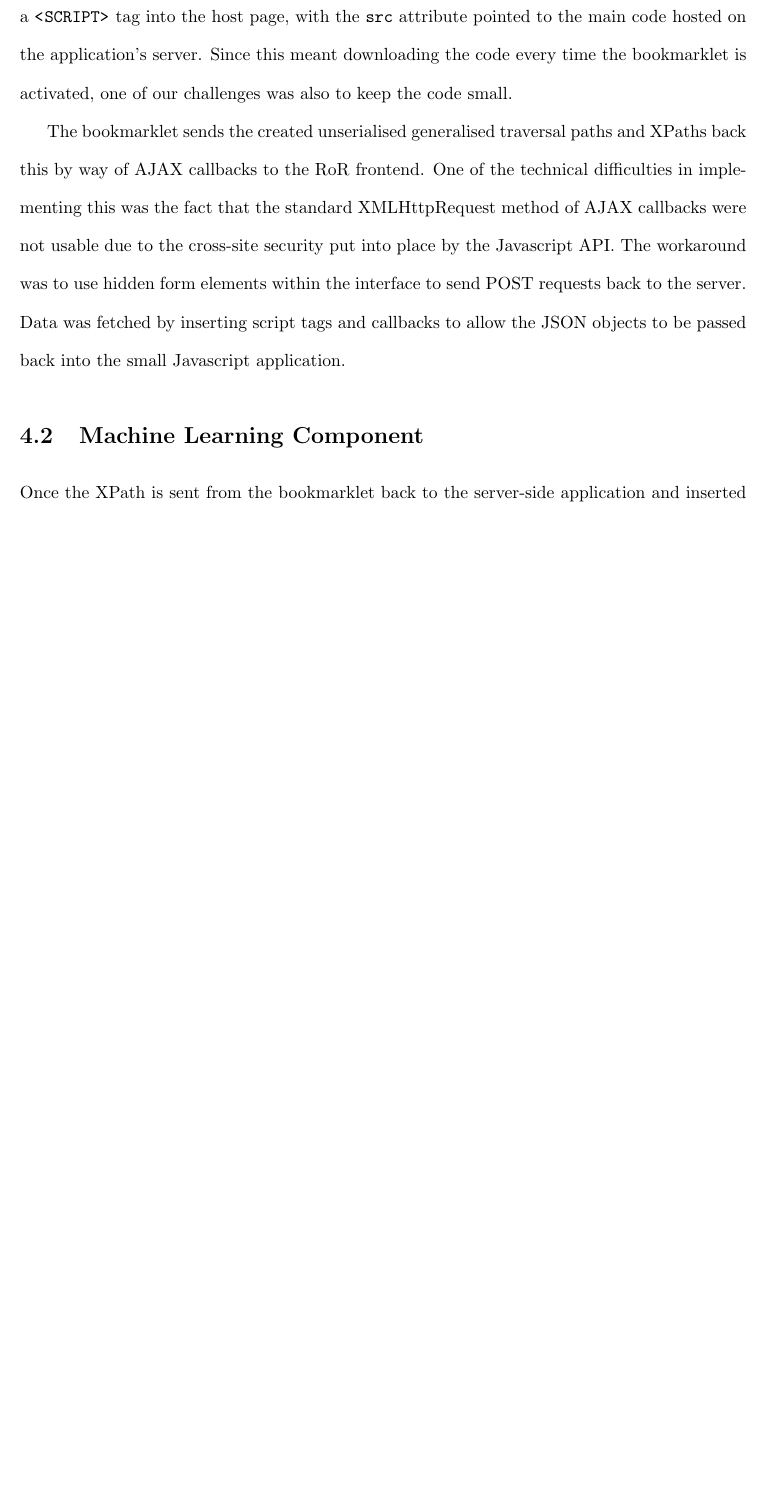
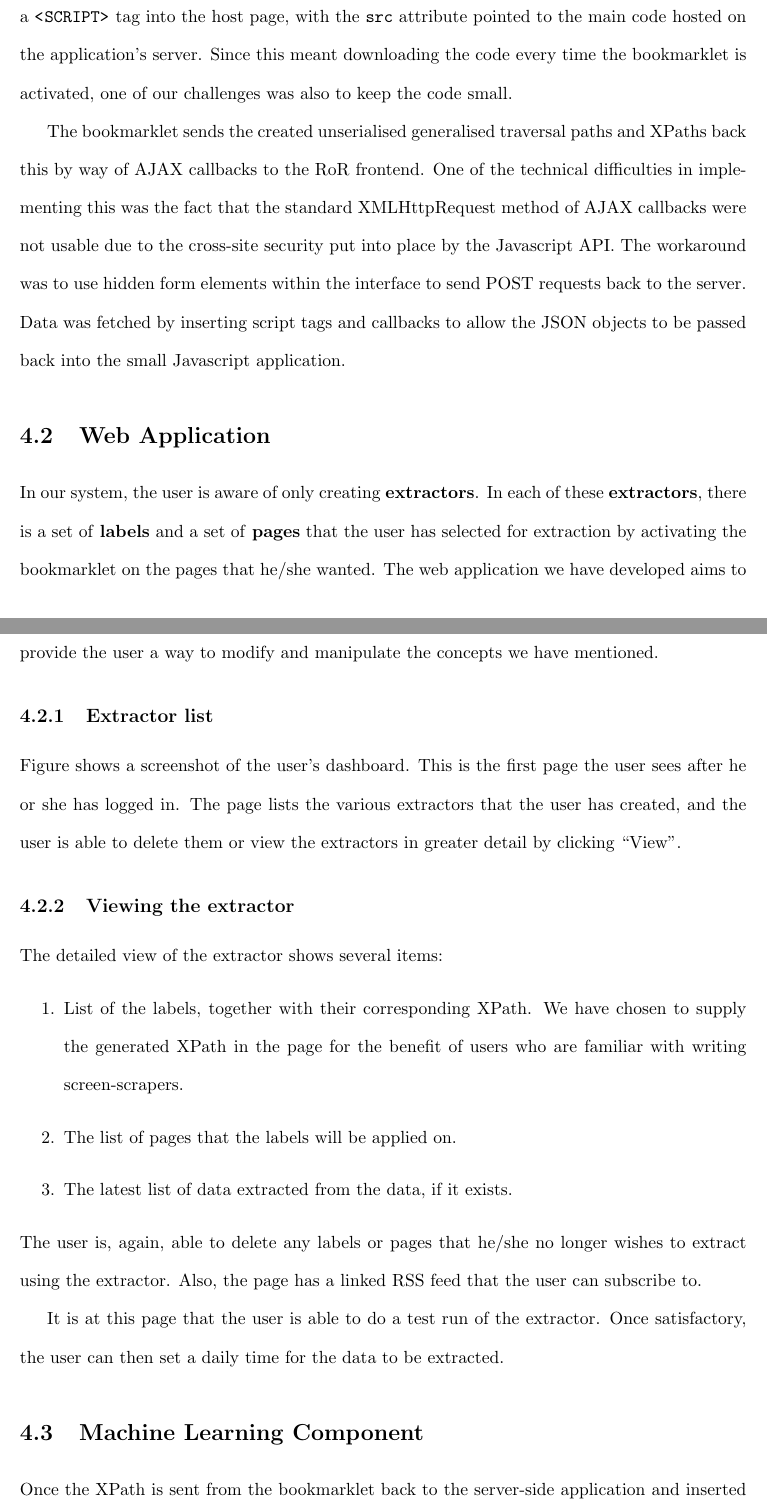
Before and after one commit to shawntan/UROP-Report, a LaTeX thesis (finalreport.tex, which reads implementation.tex): part of page 25 of 32 before the commit and two parts of pages 25 and 26 of 33 after it, the two joined at a grey line, cut so that both start at the same text, the shorter picture padded with empty space. The pictures show the PDF file finalreport.pdf that the author committed with the source.

Commit message:
Written some stuff for the stupid web application.

```diff
--- a/implementation.tex
+++ b/implementation.tex
@@ -75,6 +75,38 @@ hidden form elements within the interface to send POST requests back to the serv
 fetched by inserting script tags and callbacks to allow the JSON objects to be passed back into
 the small Javascript application.
 
+\section{Web Application}
+ In our system, the user is aware of only creating \textbf{extractors}. In each of these
+ \textbf{extractors}, there is a set of \textbf{labels} and a set of \textbf{pages} that the
+ user has selected for extraction by activating the bookmarklet on the pages that he/she
+ wanted. The web application we have developed aims to provide the user a way to modify and
+ manipulate the concepts we have mentioned.
+
+ \subsection{Extractor list}
+ %screenshot of the extractor list, or the dashboard or whatever the hell it should be
+ %called.
+
+ Figure %REF!
+ shows a screenshot of the user's dashboard. This is the first page the user sees after he or
+ she has logged in. The page lists the various extractors that the user has created, and the
+ user is able to delete them or view the extractors in greater detail by clicking ``View".
+
+ \subsection{Viewing the extractor}
+  %screenshot of the detailed extractor view with the individual items labelled
+ The detailed view of the extractor shows several items:
+ \begin{enumerate}
+ 	\item List of the labels, together with their corresponding XPath.
+ 	We have chosen to supply the generated XPath in the page for the benefit
+	of users who are familiar with writing screen-scrapers.
+ 	\item The list of pages that the labels will be applied on.
+ 	\item The latest list of data extracted from the data, if it exists.
+ \end{enumerate}
+ The user is, again, able to delete any labels or pages that he/she no longer wishes to extract
+ using the extractor. Also, the page has a linked RSS feed that the user can subscribe to.
+
+ It is at this page that the user is able to do a test run of the extractor. Once satisfactory,
+ the user can then set a daily time for the data to be extracted.
+
 \section{Machine Learning Component}
 Once the XPath is sent from the bookmarklet back to the server-side application and inserted
 into the database, the user then has the option to test his/her created extractor. Once the
```
Also changed, not shown: finalreport.pdf.
